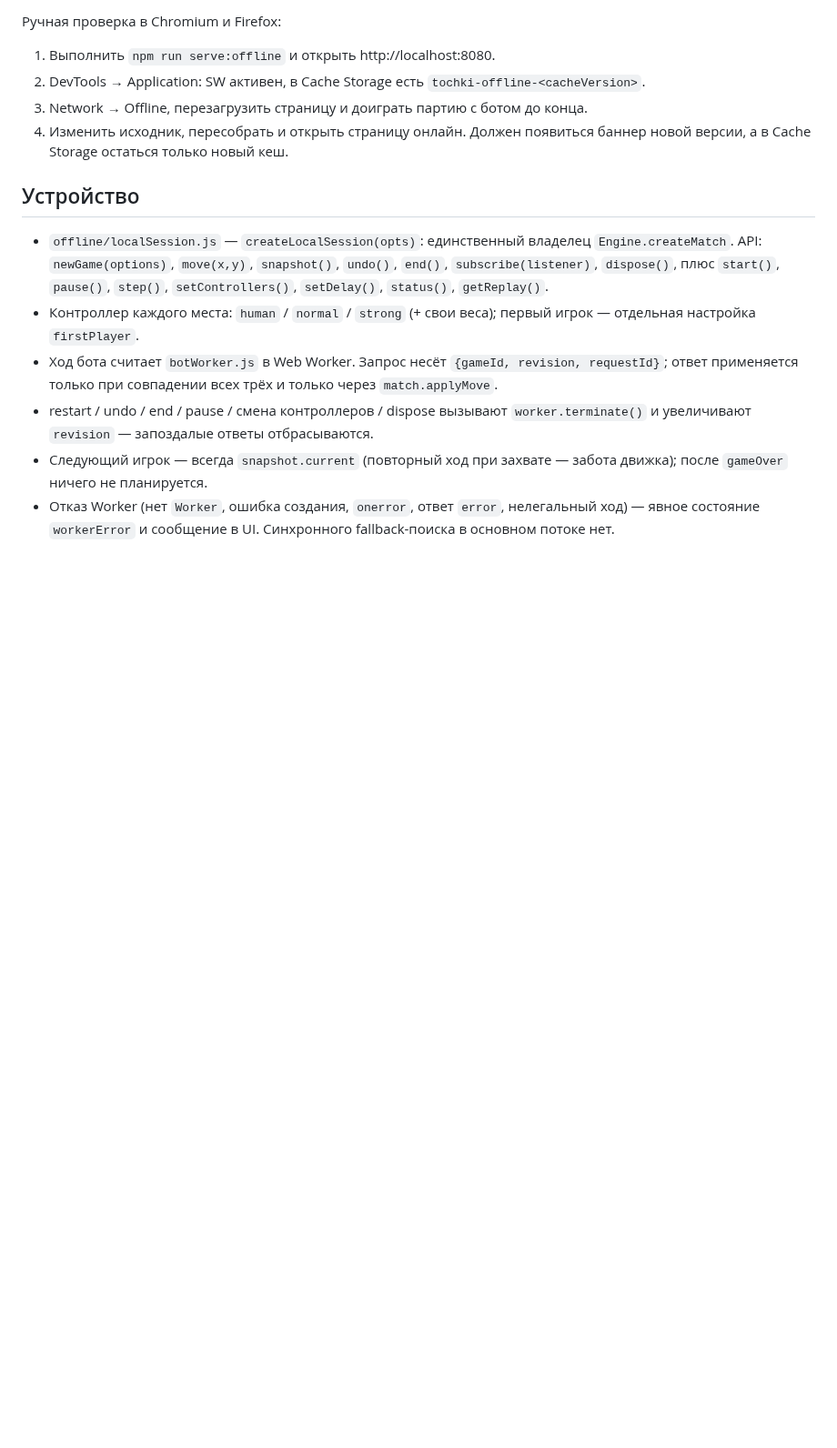
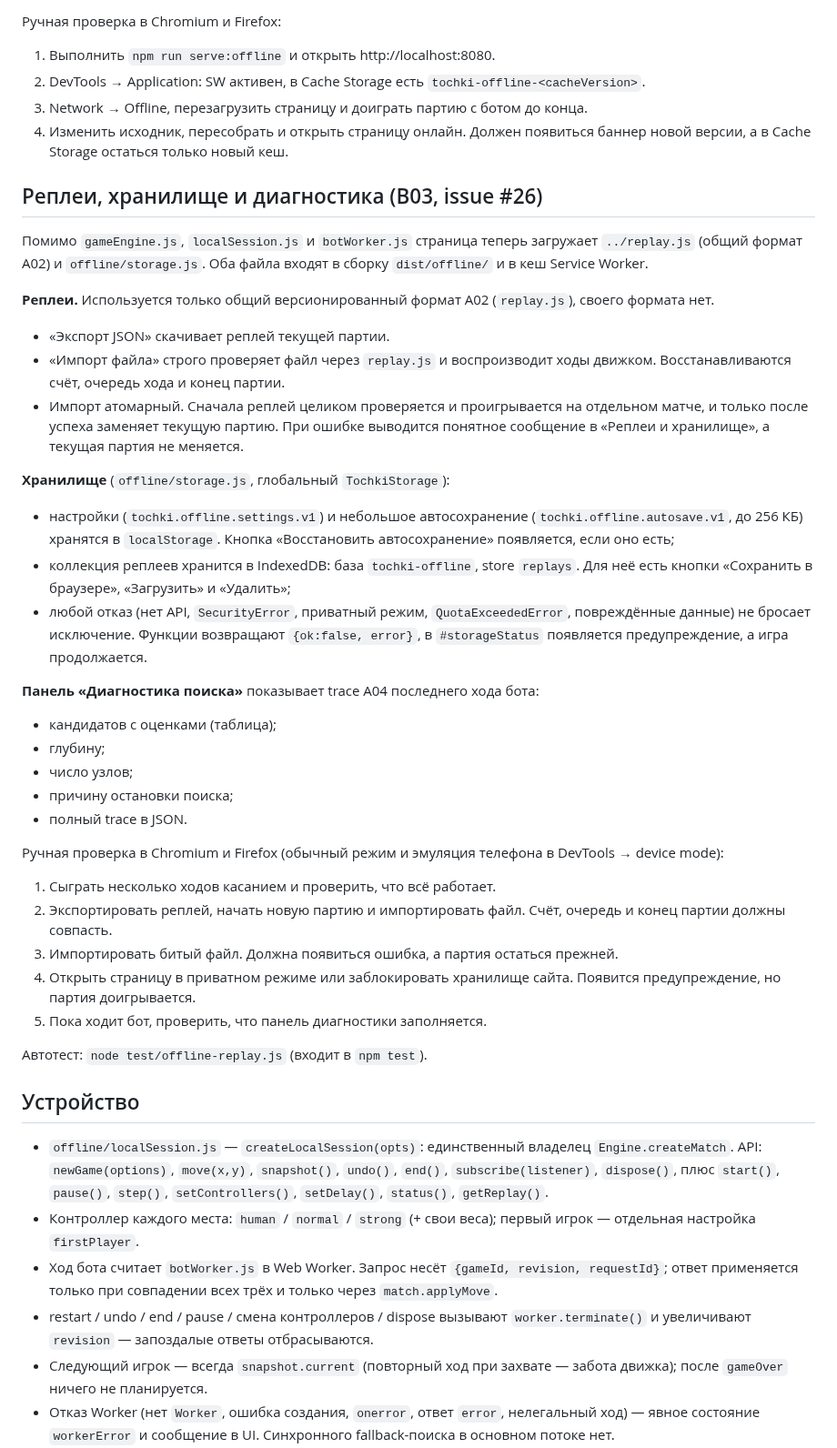
Before and after one commit to mlaa4ml/tochki-multiplayer, a Markdown page: offline/README.md, the part around the change. Shown at 91% size. Rendered like a GitHub page; blank space fills up the shorter version.

Commit message:
offline/README.md: patch

```diff
--- a/offline/README.md
+++ b/offline/README.md
@@ -106,6 +106,38 @@ python3 -m http.server 8080 -d dist/offline   # или: npx http-server dist/off
 3. Network → Offline, перезагрузить страницу и доиграть партию с ботом до конца.
 4. Изменить исходник, пересобрать и открыть страницу онлайн. Должен появиться баннер новой версии, а в Cache Storage остаться только новый кеш.
 
+## Реплеи, хранилище и диагностика (B03, issue #26)
+
+Помимо `gameEngine.js`, `localSession.js` и `botWorker.js` страница теперь
+загружает `../replay.js` (общий формат A02) и `offline/storage.js`. Оба файла
+входят в сборку `dist/offline/` и в кеш Service Worker.
+
+**Реплеи.** Используется только общий версионированный формат A02 (`replay.js`), своего формата нет.
+- «Экспорт JSON» скачивает реплей текущей партии.
+- «Импорт файла» строго проверяет файл через `replay.js` и воспроизводит ходы движком. Восстанавливаются счёт, очередь хода и конец партии.
+- Импорт атомарный. Сначала реплей целиком проверяется и проигрывается на отдельном матче, и только после успеха заменяет текущую партию. При ошибке выводится понятное сообщение в «Реплеи и хранилище», а текущая партия не меняется.
+
+**Хранилище** (`offline/storage.js`, глобальный `TochkiStorage`):
+- настройки (`tochki.offline.settings.v1`) и небольшое автосохранение (`tochki.offline.autosave.v1`, до 256 КБ) хранятся в `localStorage`. Кнопка «Восстановить автосохранение» появляется, если оно есть;
+- коллекция реплеев хранится в IndexedDB: база `tochki-offline`, store `replays`. Для неё есть кнопки «Сохранить в браузере», «Загрузить» и «Удалить»;
+- любой отказ (нет API, `SecurityError`, приватный режим, `QuotaExceededError`, повреждённые данные) не бросает исключение. Функции возвращают `{ok:false, error}`, в `#storageStatus` появляется предупреждение, а игра продолжается.
+
+**Панель «Диагностика поиска»** показывает trace A04 последнего хода бота:
+- кандидатов с оценками (таблица);
+- глубину;
+- число узлов;
+- причину остановки поиска;
+- полный trace в JSON.
+
+Ручная проверка в Chromium и Firefox (обычный режим и эмуляция телефона в DevTools → device mode):
+1. Сыграть несколько ходов касанием и проверить, что всё работает.
+2. Экспортировать реплей, начать новую партию и импортировать файл. Счёт, очередь и конец партии должны совпасть.
+3. Импортировать битый файл. Должна появиться ошибка, а партия остаться прежней.
+4. Открыть страницу в приватном режиме или заблокировать хранилище сайта. Появится предупреждение, но партия доигрывается.
+5. Пока ходит бот, проверить, что панель диагностики заполняется.
+
+Автотест: `node test/offline-replay.js` (входит в `npm test`).
+
 ## Устройство
 
 - `offline/localSession.js` — `createLocalSession(opts)`: единственный владелец
```
